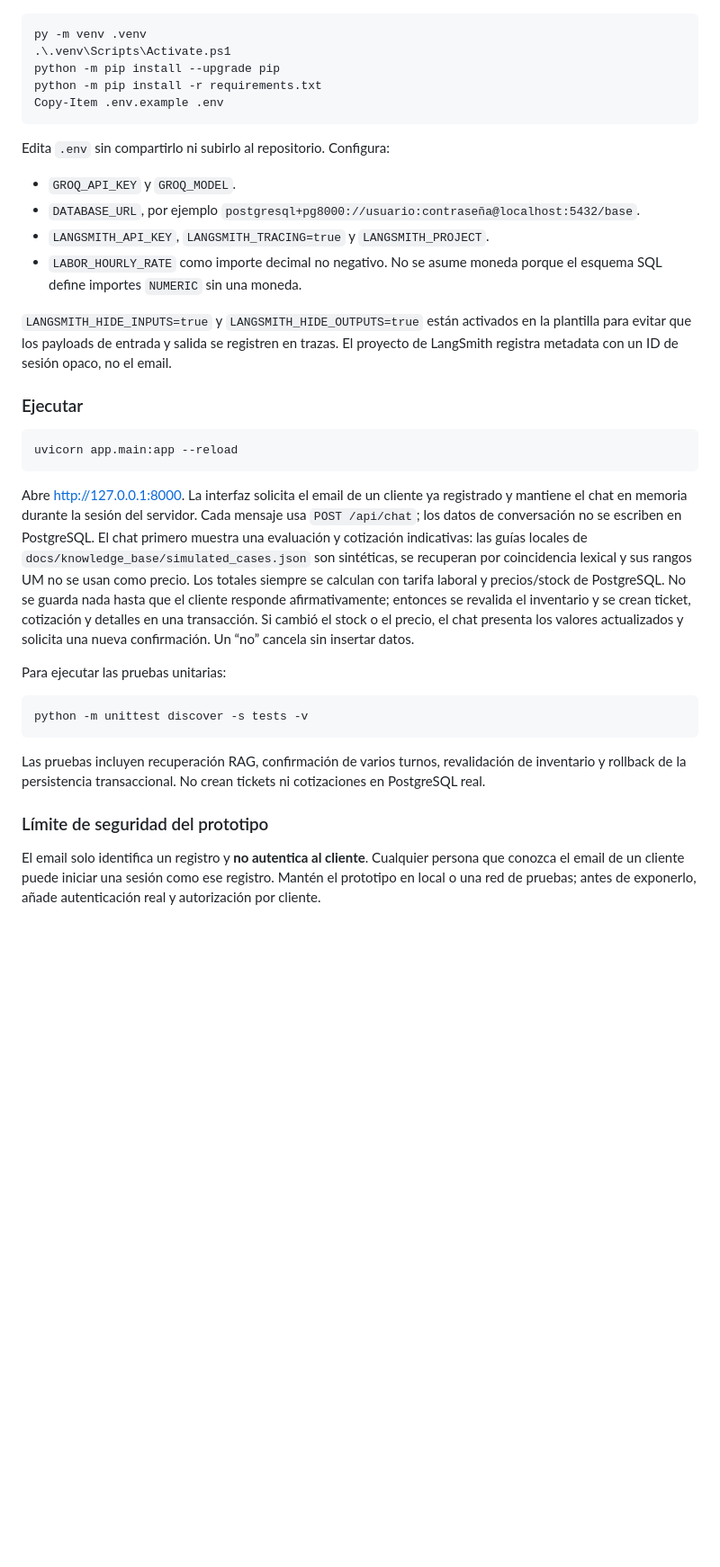
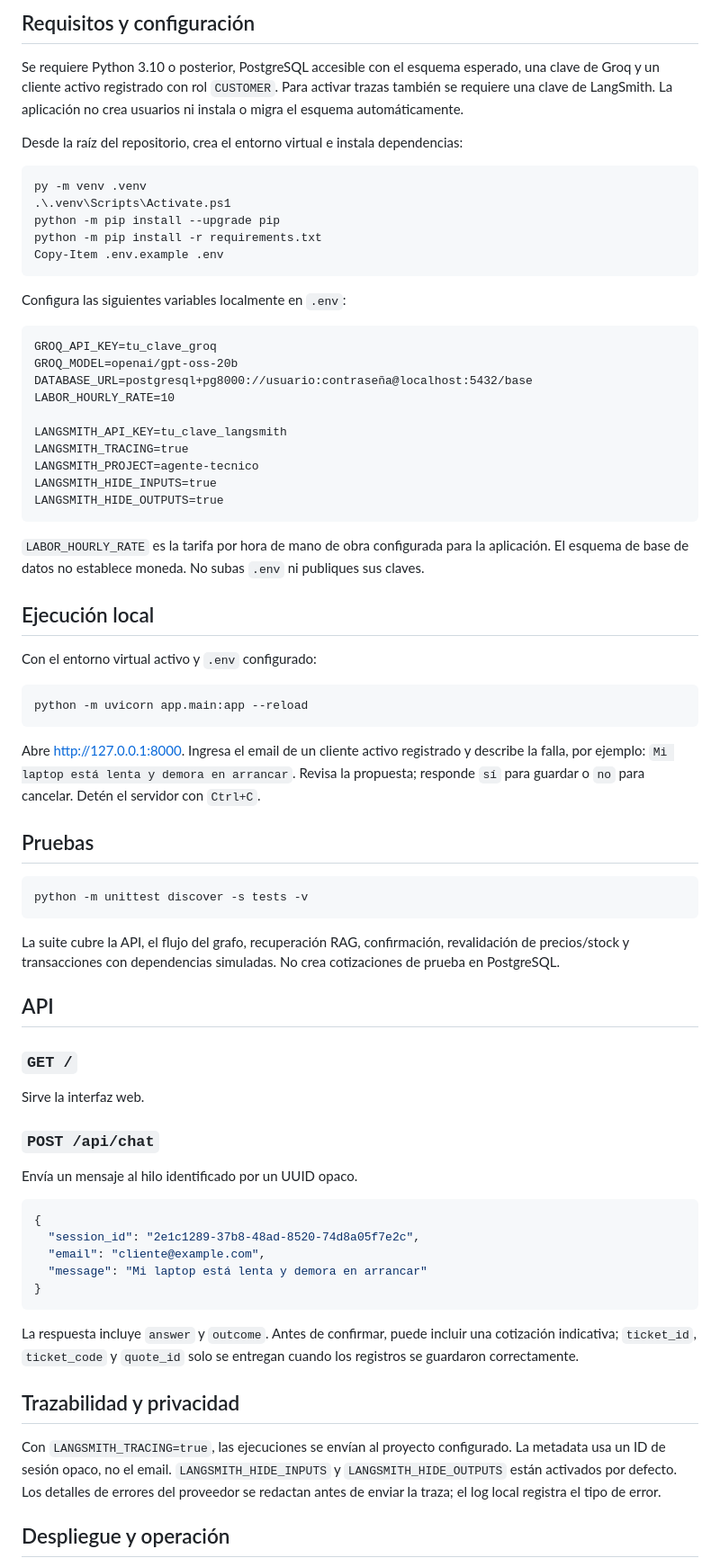
Before and after one commit to Multiagente-Servicio-Tecnico-Team/Sistema-Multiagente-de-Servicio-T-cnico-Ventas-y-Soporte, a Markdown page: README.md, the part around one of its changes. Shown at 90% size. Drawn GitHub-style; blank space fills up the shorter version.

Commit message:
docs: actualizar readme

````diff
--- a/README.md
+++ b/README.md
@@ -29,3 +117,11 @@ esquema con el SQL de `info.md`; la aplicación no aplica DDL automáticamente.
+## Requisitos y configuración
+
+Se requiere Python 3.10 o posterior, PostgreSQL accesible con el esquema esperado,
+una clave de Groq y un cliente activo registrado con rol `CUSTOMER`. Para activar
+trazas también se requiere una clave de LangSmith. La aplicación no crea usuarios
+ni instala o migra el esquema automáticamente.
+
+Desde la raíz del repositorio, crea el entorno virtual e instala dependencias:
 
 ```powershell
 py -m venv .venv
@@ -35,50 +131,77 @@ python -m pip install -r requirements.txt
 Copy-Item .env.example .env
 ```
 
-Edita `.env` sin compartirlo ni subirlo al repositorio. Configura:
+Configura las siguientes variables localmente en `.env`:
 
-- `GROQ_API_KEY` y `GROQ_MODEL`.
-- `DATABASE_URL`, por ejemplo
-  `postgresql+pg8000://usuario:contraseña@localhost:5432/base`.
-- `LANGSMITH_API_KEY`, `LANGSMITH_TRACING=true` y `LANGSMITH_PROJECT`.
-- `LABOR_HOURLY_RATE` como importe decimal no negativo. No se asume moneda porque
-  el esquema SQL define importes `NUMERIC` sin una moneda.
+```dotenv
+GROQ_API_KEY=tu_clave_groq
+GROQ_MODEL=openai/gpt-oss-20b
+DATABASE_URL=postgresql+pg8000://usuario:contraseña@localhost:5432/base
+LABOR_HOURLY_RATE=10
 
-`LANGSMITH_HIDE_INPUTS=true` y `LANGSMITH_HIDE_OUTPUTS=true` están activados en la
-plantilla para evitar que los payloads de entrada y salida se registren en trazas.
-El proyecto de LangSmith registra metadata con un ID de sesión opaco, no el email.
+LANGSMITH_API_KEY=tu_clave_langsmith
+LANGSMITH_TRACING=true
+LANGSMITH_PROJECT=agente-tecnico
+LANGSMITH_HIDE_INPUTS=true
+LANGSMITH_HIDE_OUTPUTS=true
+```
 
-### Ejecutar
+`LABOR_HOURLY_RATE` es la tarifa por hora de mano de obra configurada para la
+aplicación. El esquema de base de datos no establece moneda. No subas `.env` ni
+publiques sus claves.
+
+## Ejecución local
+
+Con el entorno virtual activo y `.env` configurado:
 
 ```powershell
-uvicorn app.main:app --reload
+python -m uvicorn app.main:app --reload
 ```
 
-Abre <http://127.0.0.1:8000>. La interfaz solicita el email de un cliente ya
-registrado y mantiene el chat en memoria durante la sesión del servidor. Cada
-mensaje usa `POST /api/chat`; los datos de conversación no se escriben en
-PostgreSQL. El chat primero muestra una evaluación y cotización indicativas: las
-guías locales de `docs/knowledge_base/simulated_cases.json` son sintéticas, se
-recuperan por coincidencia lexical y sus rangos UM no se usan como precio. Los
-totales siempre se calculan con tarifa laboral y precios/stock de PostgreSQL.
-No se guarda nada hasta que el cliente responde afirmativamente; entonces se
-revalida el inventario y se crean ticket, cotización y detalles en una transacción.
-Si cambió el stock o el precio, el chat presenta los valores actualizados y solicita
-una nueva confirmación. Un “no” cancela sin insertar datos.
+Abre <http://127.0.0.1:8000>. Ingresa el email de un cliente activo registrado y
+describe la falla, por ejemplo: `Mi laptop está lenta y demora en arrancar`.
+Revisa la propuesta; responde `sí` para guardar o `no` para cancelar. Detén el
+servidor con `Ctrl+C`.
 
-Para ejecutar las pruebas unitarias:
+## Pruebas
 
 ```powershell
 python -m unittest discover -s tests -v
 ```
 
-Las pruebas incluyen recuperación RAG, confirmación de varios turnos, revalidación
-de inventario y rollback de la persistencia transaccional. No crean tickets ni
-cotizaciones en PostgreSQL real.
+La suite cubre la API, el flujo del grafo, recuperación RAG, confirmación,
+revalidación de precios/stock y transacciones con dependencias simuladas. No crea
+cotizaciones de prueba en PostgreSQL.
 
-### Límite de seguridad del prototipo
+## API
 
-El email solo identifica un registro y **no autentica al cliente**. Cualquier
-persona que conozca el email de un cliente puede iniciar una sesión como ese
-registro. Mantén el prototipo en local o una red de pruebas; antes de exponerlo,
-añade autenticación real y autorización por cliente.
+### `GET /`
+
+Sirve la interfaz web.
+
+### `POST /api/chat`
+
+Envía un mensaje al hilo identificado por un UUID opaco.
+
+```json
+{
+  "session_id": "2e1c1289-37b8-48ad-8520-74d8a05f7e2c",
+  "email": "cliente@example.com",
+  "message": "Mi laptop está lenta y demora en arrancar"
+}
+```
+
+La respuesta incluye `answer` y `outcome`. Antes de confirmar, puede incluir una
+cotización indicativa; `ticket_id`, `ticket_code` y `quote_id` solo se entregan
+cuando los registros se guardaron correctamente.
+
+## Trazabilidad y privacidad
+
+Con `LANGSMITH_TRACING=true`, las ejecuciones se envían al proyecto configurado. La
+metadata usa un ID de sesión opaco, no el email. `LANGSMITH_HIDE_INPUTS` y
+`LANGSMITH_HIDE_OUTPUTS` están activados por defecto. Los detalles de errores del
+proveedor se redactan antes de enviar la traza; el log local registra el tipo de
+error.
+
+## Despliegue y operación
+
````
Also changed, not shown: other parts of README.md (+130 -21 lines).
